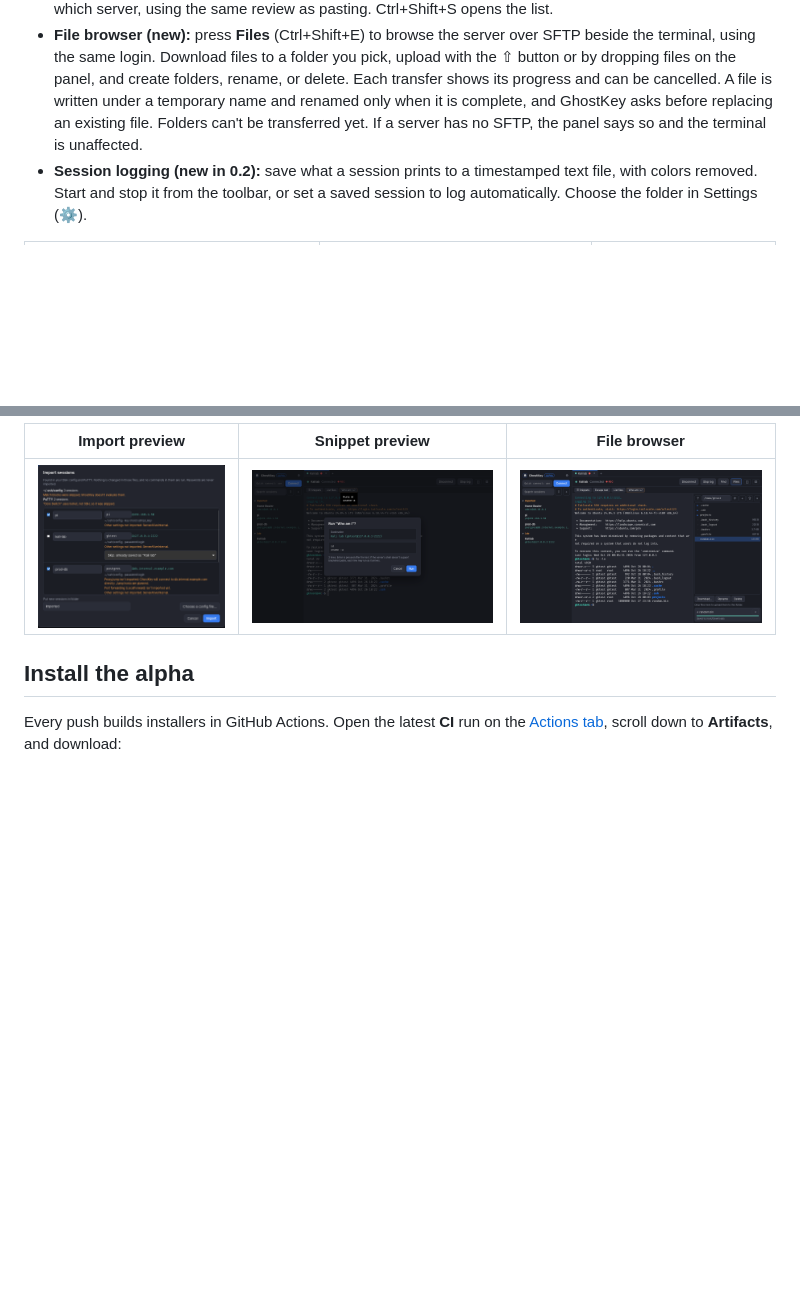
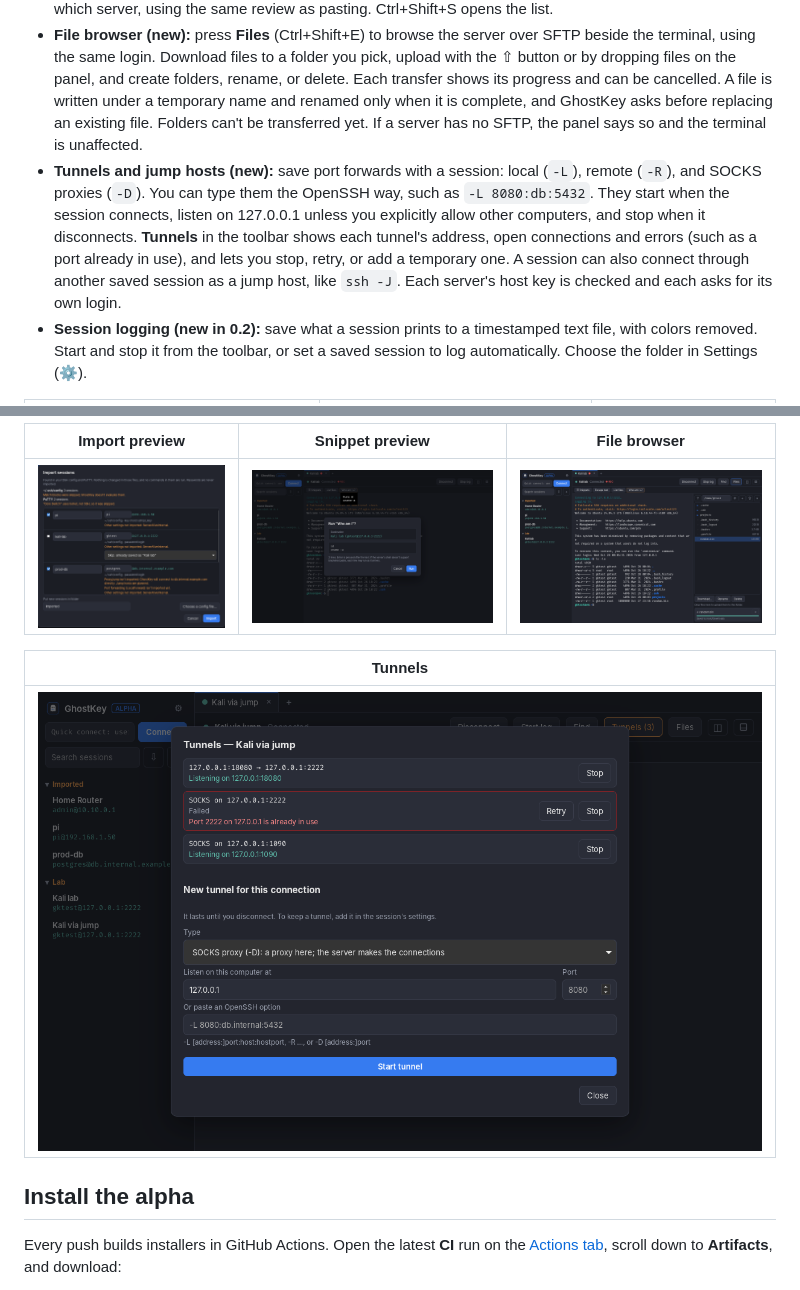
Before and after one commit to Anon0ne/GhostKey, a Markdown page: README.md, 2 parts joined by grey strips. GitHub-like rendering; pictures changed too: docs/screenshots/tunnels.png (added); blank space fills up the shorter version.

Commit message:
Tunnels and jump hosts: docs, screenshot, tracker (F04)

```diff
--- a/README.md
+++ b/README.md
@@ -17,6 +17,7 @@ A modern SSH client for Windows and Linux that looks like the Kali Linux termina
 - **Import (new):** bring in sessions from `~/.ssh/config` and PuTTY with the ⇩ button. You see everything first, pick what to import, and fix names or users. Sessions you already have are skipped unless you choose to update them. GhostKey only reads those files, never runs commands from them, and tells you what it couldn't bring over (such as ProxyJump or port forwards).
 - **Snippets and button bar (new):** save commands you type often, sorted into groups, and star them to get a button above the terminal. A snippet either types its text in and waits for you to press Enter (the default) or runs it. Running, or sending several lines or control characters, first shows exactly what will be sent and to which server, using the same review as pasting. Ctrl+Shift+S opens the list.
 - **File browser (new):** press **Files** (Ctrl+Shift+E) to browse the server over SFTP beside the terminal, using the same login. Download files to a folder you pick, upload with the ⇧ button or by dropping files on the panel, and create folders, rename, or delete. Each transfer shows its progress and can be cancelled. A file is written under a temporary name and renamed only when it is complete, and GhostKey asks before replacing an existing file. Folders can't be transferred yet. If a server has no SFTP, the panel says so and the terminal is unaffected.
+- **Tunnels and jump hosts (new):** save port forwards with a session: local (`-L`), remote (`-R`), and SOCKS proxies (`-D`). You can type them the OpenSSH way, such as `-L 8080:db:5432`. They start when the session connects, listen on 127.0.0.1 unless you explicitly allow other computers, and stop when it disconnects. **Tunnels** in the toolbar shows each tunnel's address, open connections and errors (such as a port already in use), and lets you stop, retry, or add a temporary one. A session can also connect through another saved session as a jump host, like `ssh -J`. Each server's host key is checked and each asks for its own login.
 - **Session logging (new in 0.2):** save what a session prints to a timestamped text file, with colors removed. Start and stop it from the toolbar, or set a saved session to log automatically. Choose the folder in Settings (⚙).
 
 | Tailscale sign-in | New host key | Session editor |
@@ -26,6 +27,10 @@ A modern SSH client for Windows and Linux that looks like the Kali Linux termina
 | Import preview | Snippet preview | File browser |
 | --- | --- | --- |
 | ![Import preview](docs/screenshots/import.png) | ![Snippet preview before running](docs/screenshots/snippets.png) | ![SFTP file panel beside the terminal](docs/screenshots/files.png) |
+
+| Tunnels |
+| --- |
+| ![Live tunnels with one port already in use](docs/screenshots/tunnels.png) |
 
 ## Install the alpha
 
```
Also changed, not shown: docs/FEATURE_ROADMAP.md (+20 -1 lines).
